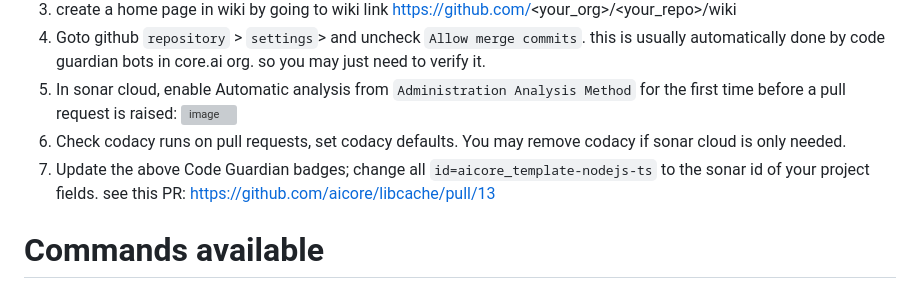
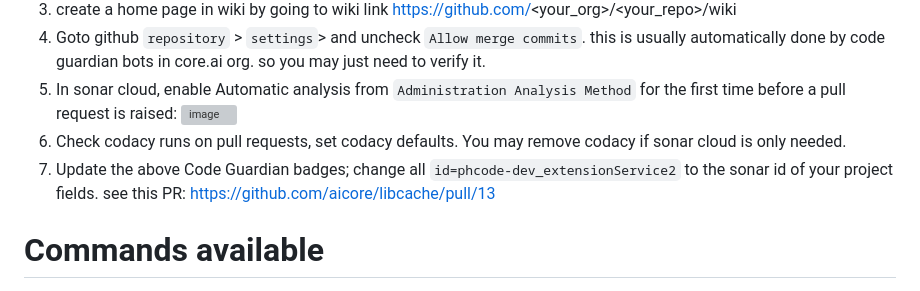
Before and after one commit to phcode-dev/extensionService, a Markdown page: README.md, the part around the change printed below. Rendered like a GitHub page; grey boxes are pictures that could not be loaded.

```diff
--- a/README.md
+++ b/README.md
@@ -51,7 +51,7 @@ Easily use this template to quick start a production ready nodejs project templa
    Analysis Method` for the first time before a pull request is
    raised: ![image](https://user-images.githubusercontent.com/5336369/148695840-65585d04-5e59-450b-8794-54ca3c62b9fe.png)
 6. Check codacy runs on pull requests, set codacy defaults. You may remove codacy if sonar cloud is only needed.
-7. Update the above Code Guardian badges; change all `id=aicore_template-nodejs-ts` to the sonar id of your project
+7. Update the above Code Guardian badges; change all `id=phcode-dev_extensionService2` to the sonar id of your project
    fields. see this PR: https://github.com/aicore/libcache/pull/13
 
 # Commands available
```
Also changed, not shown: other parts of README.md (+11 -11 lines).
